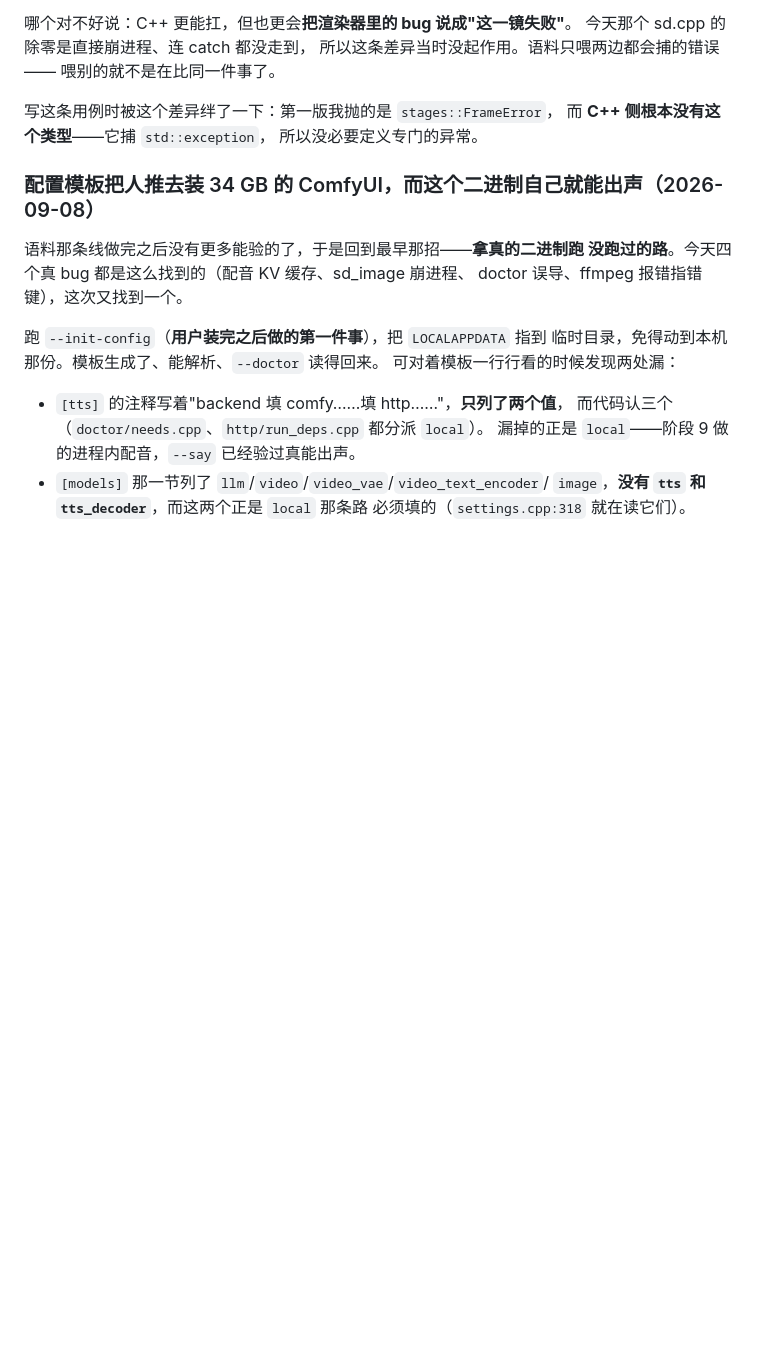
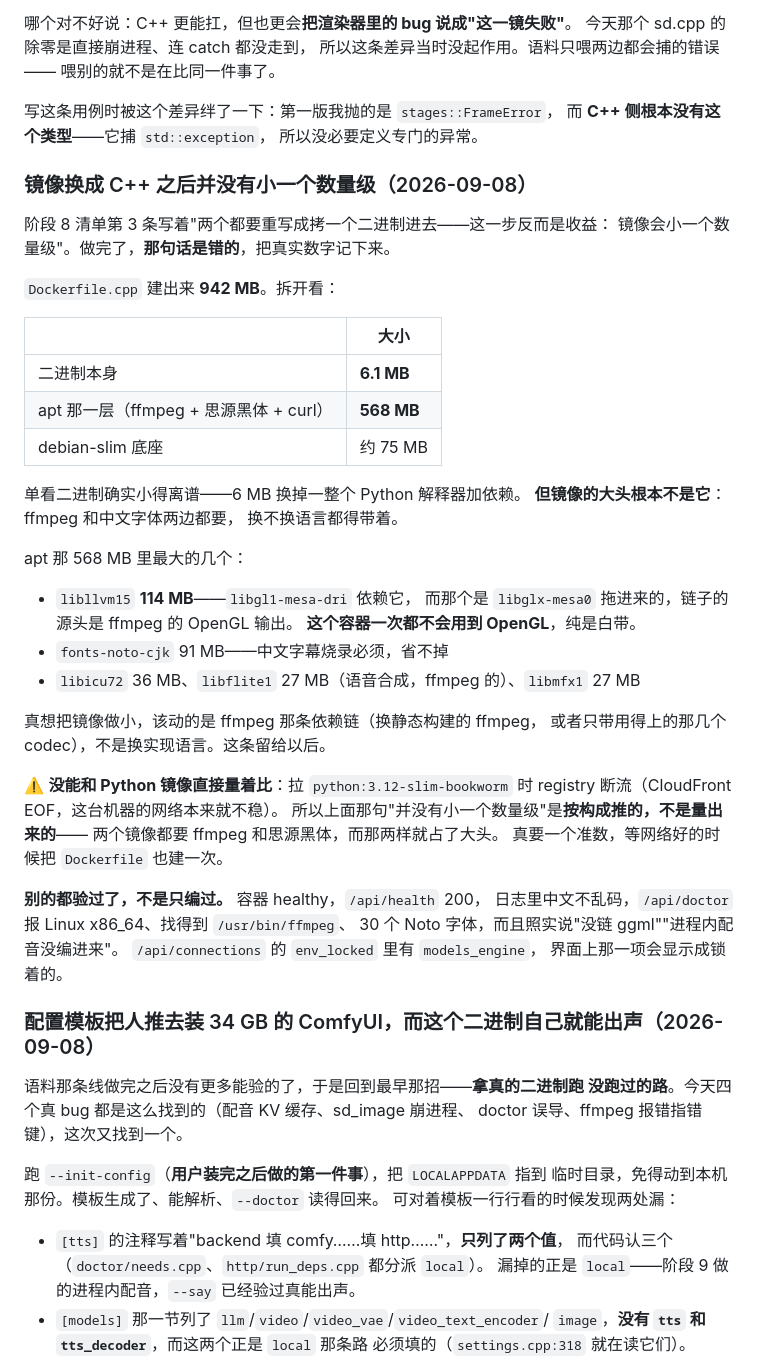
Before and after one commit to integemjack/changji, a Markdown page: changji/docs/C++重构方案.md, the part around the change. Rendered like a GitHub page; blank space fills up the shorter version.

Commit message:
镜像换成 C++ 之后并没有小一个数量级；把真实数字记下来
阶段 8 清单第 3 条写着"镜像会小一个数量级"。做完了，那句话是错的。

Dockerfile.cpp 建出来 942 MB：二进制本身 6.1 MB，apt 那层（ffmpeg + 思源黑体 +
curl）568 MB，debian-slim 底座约 75 MB。

单看二进制确实小得离谱——6 MB 换掉一整个 Python 解释器加依赖。但镜像的大头根本
不是它：ffmpeg 和中文字体两边都要，换不换语言都得带着。

apt 那 568 MB 里最大的是 libllvm15，114 MB，被 libgl1-mesa-dri 依赖，而那个是
libglx-mesa0 拖进来的，链子源头是 ffmpeg 的 OpenGL 输出——这个容器一次都不会用到
OpenGL，纯是白带。其次 fonts-noto-cjk 91 MB（中文字幕必须）、libicu72 36 MB、
libflite1 27 MB、libmfx1 27 MB。真想把镜像做小该动 ffmpeg 那条依赖链，不是换语言。

没能和 Python 镜像直接量着比：拉 python:3.12-slim-bookworm 时 registry 断流
（CloudFront EOF）。所以"并没有小一个数量级"这句是按构成推的，不是量出来的——
两个镜像都要 ffmpeg 和思源黑体，那两样就占了大头。等网络好的时候把 Dockerfile
也建一次才有准数。

Co-Authored-By: Claude Opus 5 <noreply@anthropic.com>

```diff
--- a/changji/docs/C++重构方案.md
+++ b/changji/docs/C++重构方案.md
@@ -958,6 +958,46 @@ C++ 算成"这一镜失败"接着跑。
 写这条用例时被这个差异绊了一下：第一版我抛的是 `stages::FrameError`，
 而 **C++ 侧根本没有这个类型**——它捕 `std::exception`，
 所以没必要定义专门的异常。
+
+### 镜像换成 C++ 之后**并没有小一个数量级**（2026-09-08）
+
+阶段 8 清单第 3 条写着"两个都要重写成拷一个二进制进去——这一步反而是收益：
+镜像会小一个数量级"。做完了，**那句话是错的**，把真实数字记下来。
+
+`Dockerfile.cpp` 建出来 **942 MB**。拆开看：
+
+| | 大小 |
+|---|---|
+| 二进制本身 | **6.1 MB** |
+| apt 那一层（ffmpeg + 思源黑体 + curl） | **568 MB** |
+| debian-slim 底座 | 约 75 MB |
+
+单看二进制确实小得离谱——6 MB 换掉一整个 Python 解释器加依赖。
+**但镜像的大头根本不是它**：ffmpeg 和中文字体两边都要，
+换不换语言都得带着。
+
+apt 那 568 MB 里最大的几个：
+
+  - `libllvm15` **114 MB**——`libgl1-mesa-dri` 依赖它，
+    而那个是 `libglx-mesa0` 拖进来的，链子的源头是 ffmpeg 的 OpenGL 输出。
+    **这个容器一次都不会用到 OpenGL**，纯是白带。
+  - `fonts-noto-cjk` 91 MB——中文字幕烧录必须，省不掉
+  - `libicu72` 36 MB、`libflite1` 27 MB（语音合成，ffmpeg 的）、`libmfx1` 27 MB
+
+真想把镜像做小，该动的是 ffmpeg 那条依赖链（换静态构建的 ffmpeg，
+或者只带用得上的那几个 codec），不是换实现语言。这条留给以后。
+
+⚠️ **没能和 Python 镜像直接量着比**：拉 `python:3.12-slim-bookworm` 时
+registry 断流（CloudFront EOF，这台机器的网络本来就不稳）。
+所以上面那句"并没有小一个数量级"是**按构成推的，不是量出来的**——
+两个镜像都要 ffmpeg 和思源黑体，而那两样就占了大头。
+真要一个准数，等网络好的时候把 `Dockerfile` 也建一次。
+
+**别的都验过了，不是只编过。** 容器 healthy，`/api/health` 200，
+日志里中文不乱码，`/api/doctor` 报 Linux x86_64、找得到 `/usr/bin/ffmpeg`、
+30 个 Noto 字体，而且照实说"没链 ggml""进程内配音没编进来"。
+`/api/connections` 的 `env_locked` 里有 `models_engine`，
+界面上那一项会显示成锁着的。
 
 ### 配置模板把人推去装 34 GB 的 ComfyUI，而这个二进制自己就能出声（2026-09-08）
 
```
